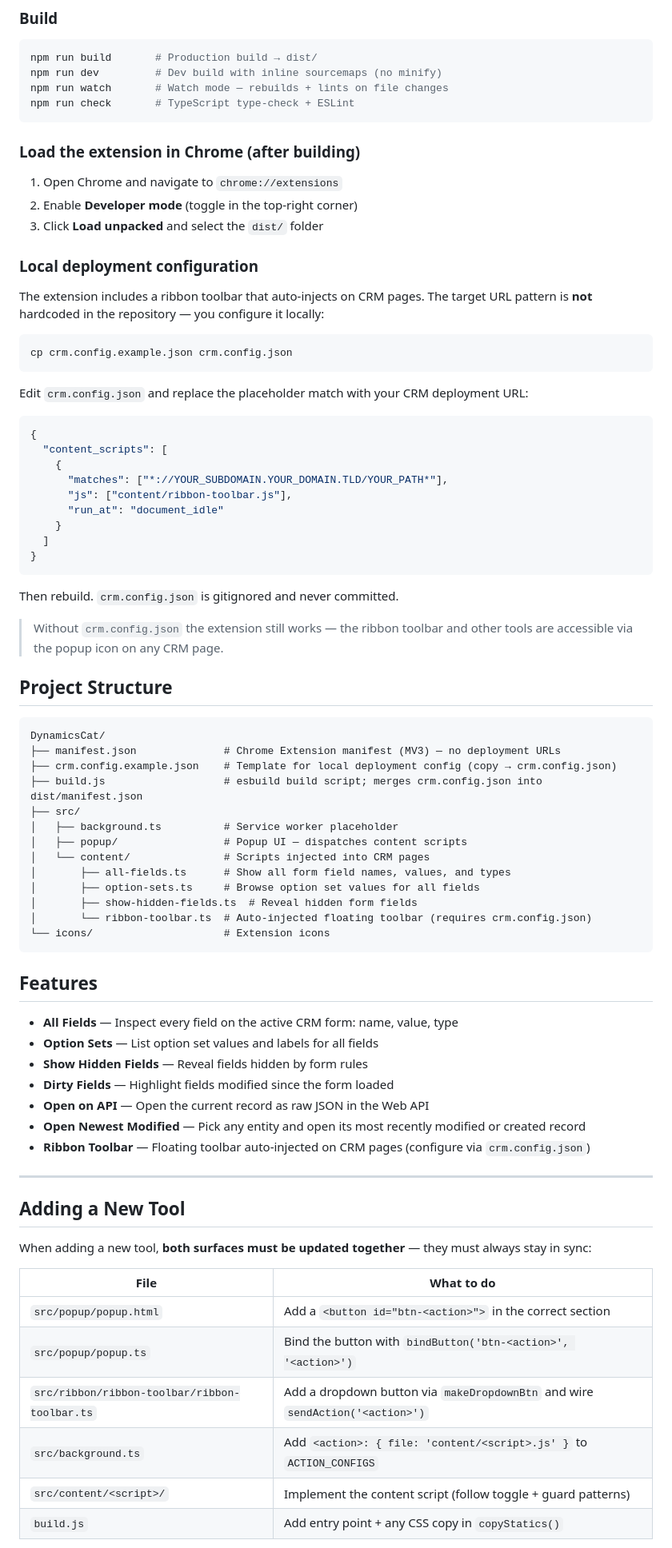
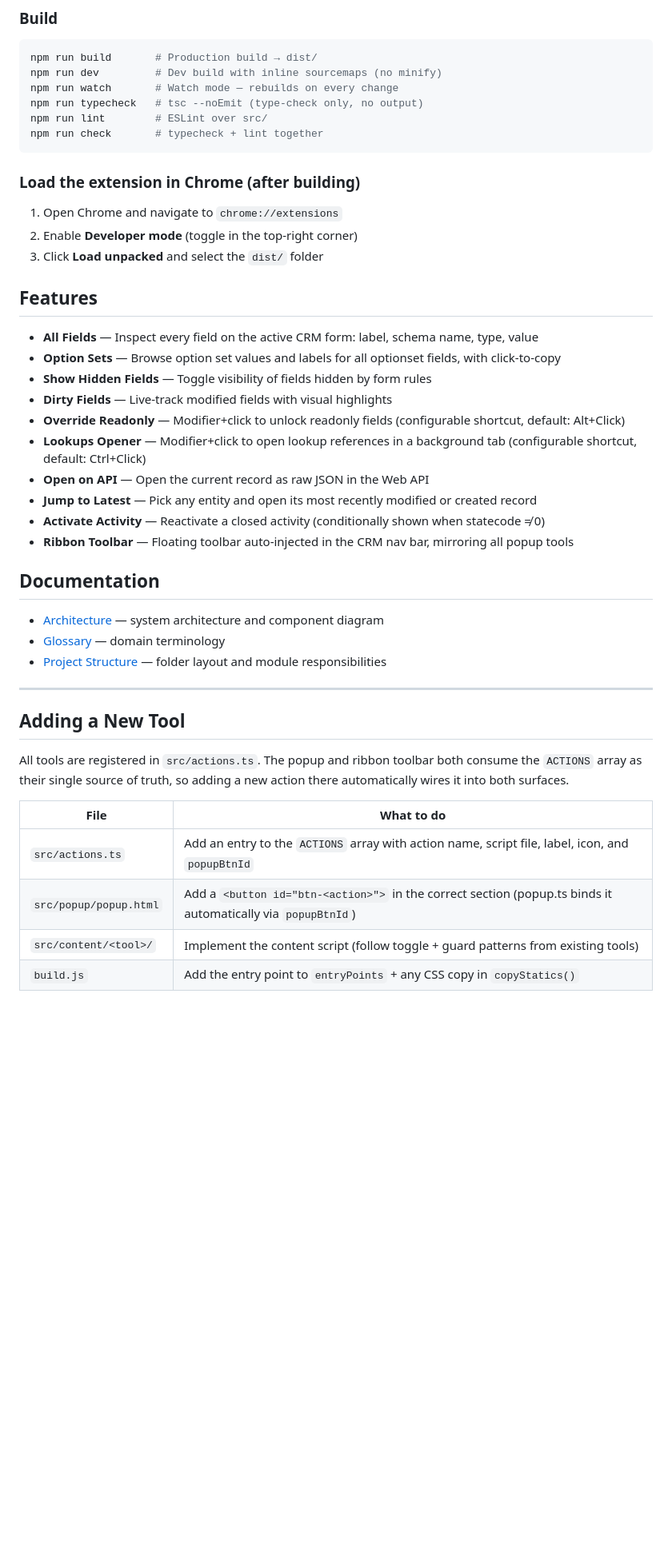
Before and after one commit to runembp/DynamicsCat, a Markdown page: README.md, the part around one of its changes. Shown at 80% size. Rendered like a GitHub page; blank space fills up the shorter version.

Commit message:
docs: update README with accurate project info
- Fix GitHub URL (CRMChromeTools → DynamicsCat)
- Remove outdated crm.config.json section (no longer exists)
- Fix watch mode description (no linting)
- List all 9 tools in features section
- Rewrite 'Adding a New Tool' to reflect ACTIONS-driven architecture
- Add documentation links section

Co-authored-by: Copilot <223556219+Copilot@users.noreply.github.com>

````diff
--- a/README.md
+++ b/README.md
@@ -33,8 +33,10 @@ npm install
 ```bash
 npm run build       # Production build → dist/
 npm run dev         # Dev build with inline sourcemaps (no minify)
-npm run watch       # Watch mode — rebuilds + lints on file changes
-npm run check       # TypeScript type-check + ESLint
+npm run watch       # Watch mode — rebuilds on every change
+npm run typecheck   # tsc --noEmit (type-check only, no output)
+npm run lint        # ESLint over src/
+npm run check       # typecheck + lint together
 ```
 
 ### Load the extension in Chrome (after building)
@@ -43,73 +45,35 @@ npm run check       # TypeScript type-check + ESLint
 2. Enable **Developer mode** (toggle in the top-right corner)
 3. Click **Load unpacked** and select the `dist/` folder
 
-### Local deployment configuration
-
-The extension includes a ribbon toolbar that auto-injects on CRM pages.
-The target URL pattern is **not** hardcoded in the repository — you configure it locally:
-
-```bash
-cp crm.config.example.json crm.config.json
-```
-
-Edit `crm.config.json` and replace the placeholder match with your CRM deployment URL:
-
-```json
-{
-  "content_scripts": [
-    {
-      "matches": ["*://YOUR_SUBDOMAIN.YOUR_DOMAIN.TLD/YOUR_PATH*"],
-      "js": ["content/ribbon-toolbar.js"],
-      "run_at": "document_idle"
-    }
-  ]
-}
-```
-
-Then rebuild. `crm.config.json` is gitignored and never committed.
-
-> Without `crm.config.json` the extension still works — the ribbon toolbar and other tools are accessible via the popup icon on any CRM page.
-
-## Project Structure
-
-```
-DynamicsCat/
-├── manifest.json              # Chrome Extension manifest (MV3) — no deployment URLs
-├── crm.config.example.json    # Template for local deployment config (copy → crm.config.json)
-├── build.js                   # esbuild build script; merges crm.config.json into dist/manifest.json
-├── src/
-│   ├── background.ts          # Service worker placeholder
-│   ├── popup/                 # Popup UI — dispatches content scripts
-│   └── content/               # Scripts injected into CRM pages
-│       ├── all-fields.ts      # Show all form field names, values, and types
-│       ├── option-sets.ts     # Browse option set values for all fields
-│       ├── show-hidden-fields.ts  # Reveal hidden form fields
-│       └── ribbon-toolbar.ts  # Auto-injected floating toolbar (requires crm.config.json)
-└── icons/                     # Extension icons
-```
-
 ## Features
 
-- **All Fields** — Inspect every field on the active CRM form: name, value, type
-- **Option Sets** — List option set values and labels for all fields
-- **Show Hidden Fields** — Reveal fields hidden by form rules
-- **Dirty Fields** — Highlight fields modified since the form loaded
+- **All Fields** — Inspect every field on the active CRM form: label, schema name, type, value
+- **Option Sets** — Browse option set values and labels for all optionset fields, with click-to-copy
+- **Show Hidden Fields** — Toggle visibility of fields hidden by form rules
+- **Dirty Fields** — Live-track modified fields with visual highlights
+- **Override Readonly** — Modifier+click to unlock readonly fields (configurable shortcut, default: Alt+Click)
+- **Lookups Opener** — Modifier+click to open lookup references in a background tab (configurable shortcut, default: Ctrl+Click)
 - **Open on API** — Open the current record as raw JSON in the Web API
-- **Open Newest Modified** — Pick any entity and open its most recently modified or created record
-- **Ribbon Toolbar** — Floating toolbar auto-injected on CRM pages (configure via `crm.config.json`)
+- **Jump to Latest** — Pick any entity and open its most recently modified or created record
+- **Activate Activity** — Reactivate a closed activity (conditionally shown when statecode ≠ 0)
+- **Ribbon Toolbar** — Floating toolbar auto-injected in the CRM nav bar, mirroring all popup tools
+
+## Documentation
+
+- [Architecture](docs/architecture.md) — system architecture and component diagram
+- [Glossary](docs/glossary.md) — domain terminology
+- [Project Structure](docs/project-structure.md) — folder layout and module responsibilities
 
 ---
 
 ## Adding a New Tool
 
-When adding a new tool, **both surfaces must be updated together** — they must always stay in sync:
+All tools are registered in `src/actions.ts`. The popup and ribbon toolbar both consume the `ACTIONS` array as their single source of truth, so adding a new action there automatically wires it into both surfaces.
 
 | File | What to do |
 |------|-----------|
-| `src/popup/popup.html` | Add a `<button id="btn-<action>">` in the correct section |
-| `src/popup/popup.ts` | Bind the button with `bindButton('btn-<action>', '<action>')` |
-| `src/ribbon/ribbon-toolbar/ribbon-toolbar.ts` | Add a dropdown button via `makeDropdownBtn` and wire `sendAction('<action>')` |
-| `src/background.ts` | Add `<action>: { file: 'content/<script>.js' }` to `ACTION_CONFIGS` |
-| `src/content/<script>/` | Implement the content script (follow toggle + guard patterns) |
-| `build.js` | Add entry point + any CSS copy in `copyStatics()` |
+| `src/actions.ts` | Add an entry to the `ACTIONS` array with action name, script file, label, icon, and `popupBtnId` |
+| `src/popup/popup.html` | Add a `<button id="btn-<action>">` in the correct section (popup.ts binds it automatically via `popupBtnId`) |
+| `src/content/<tool>/` | Implement the content script (follow toggle + guard patterns from existing tools) |
+| `build.js` | Add the entry point to `entryPoints` + any CSS copy in `copyStatics()` |
 
````
Also changed, not shown: other parts of README.md (+4 -4 lines).
